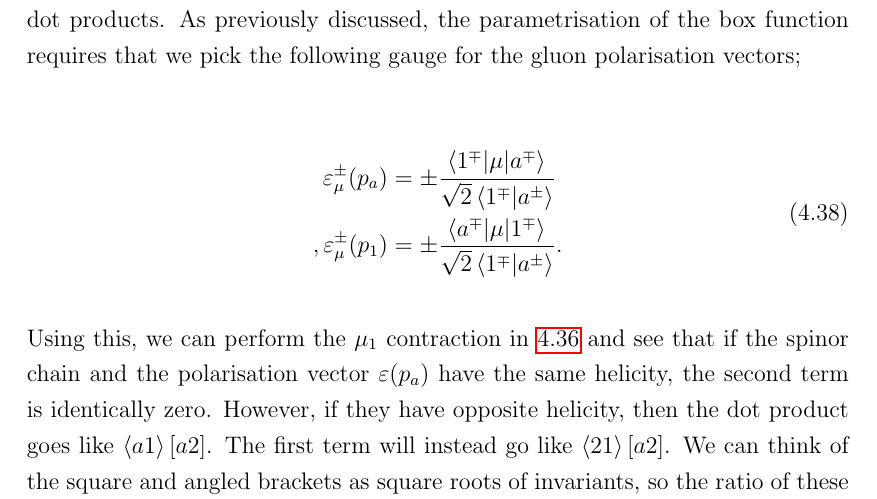
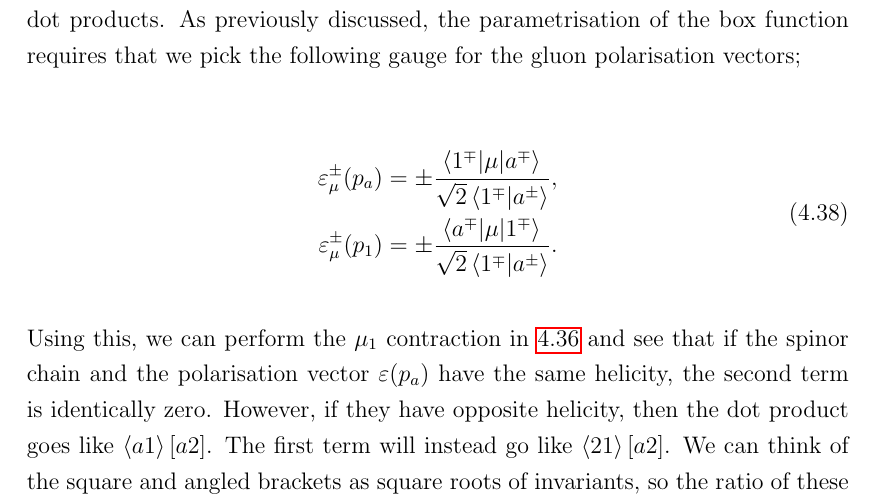
Before and after one commit to JimNero009/Thesis, a LaTeX thesis (master.tex, which reads chapter4/chapter4.tex): part of page 132 of 165, cut so that both start at the same text. Compiled offline with pdfLaTeX.

```diff
--- a/chapter4/chapter4.tex
+++ b/chapter4/chapter4.tex
@@ -369,7 +369,7 @@
 
 \begin{equation}
 \begin{split}
-\varepsilon_\mu^{\pm}(p_a) &= \pm \frac{\matel{1^\mp}{\mu}{a^\mp}}{\sqrt{2} \left<1^\mp | a^\pm \right>} \\,
+\varepsilon_\mu^{\pm}(p_a) &= \pm \frac{\matel{1^\mp}{\mu}{a^\mp}}{\sqrt{2} \left<1^\mp | a^\pm \right>}, \\
 \varepsilon_\mu^{\pm}(p_1) &= \pm \frac{\matel{a^\mp}{\mu}{1^\mp}}{\sqrt{2} \left<1^\mp | a^\pm \right>}.
 \end{split}
 \end{equation}
```
Also changed, not shown: master.pdf, 3 other files.
